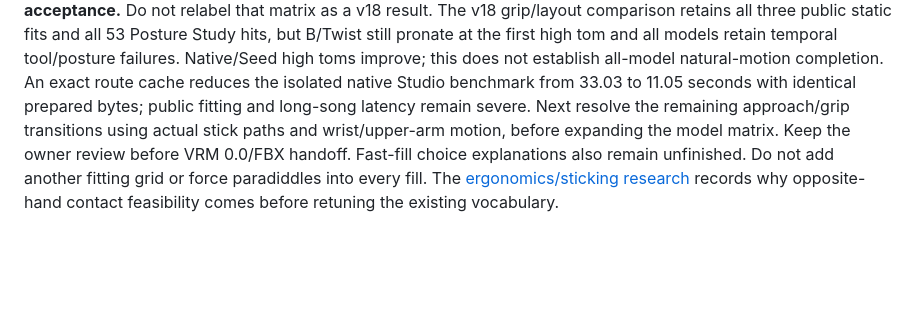
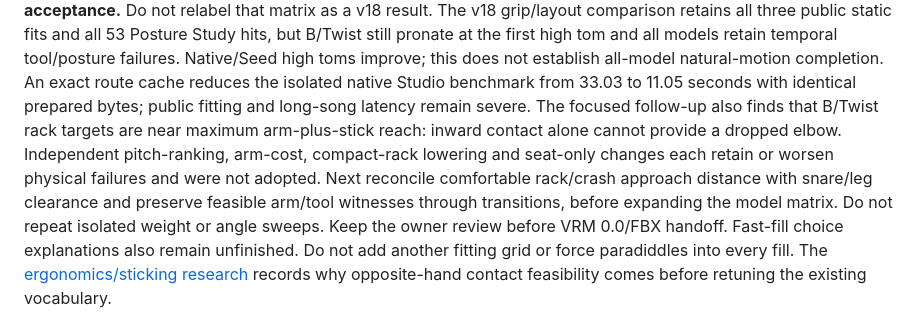
Before and after one commit to postmelee/drum-vrm, a Markdown page: docs/handoff.md, the part around the change. Drawn GitHub-style; blank space fills up the shorter version.

```diff
--- a/docs/handoff.md
+++ b/docs/handoff.md
@@ -23,8 +23,13 @@ high tom and all models retain temporal tool/posture failures. Native/Seed high
 toms improve; this does not establish all-model natural-motion completion.
 An exact route cache reduces the isolated native Studio benchmark from 33.03 to
 11.05 seconds with identical prepared bytes; public fitting and long-song latency
-remain severe. Next resolve the remaining approach/grip transitions using actual
-stick paths and wrist/upper-arm motion, before expanding the model matrix.
+remain severe. The focused follow-up also finds that B/Twist rack targets are
+near maximum arm-plus-stick reach: inward contact alone cannot provide a dropped
+elbow. Independent pitch-ranking, arm-cost, compact-rack lowering and seat-only
+changes each retain or worsen physical failures and were not adopted. Next
+reconcile comfortable rack/crash approach distance with snare/leg clearance and
+preserve feasible arm/tool witnesses through transitions, before expanding the
+model matrix. Do not repeat isolated weight or angle sweeps.
 Keep the owner review before VRM 0.0/FBX handoff. Fast-fill choice explanations
 also remain unfinished. Do not add another fitting grid or force paradiddles into every fill. The
 [ergonomics/sticking research](research/ergonomics-and-sticking.md) records why
```
Also changed, not shown: docs/verification/elbow-grip-revision.md (+58 -0 lines).
